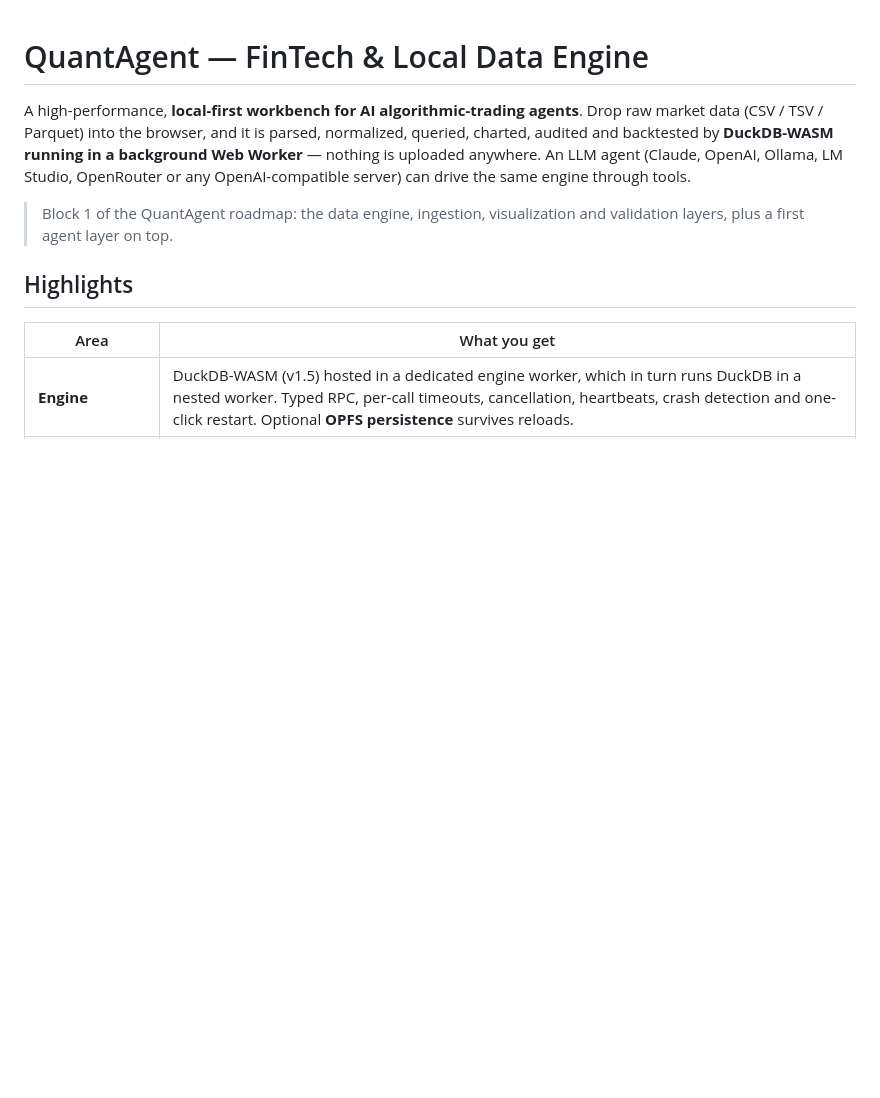
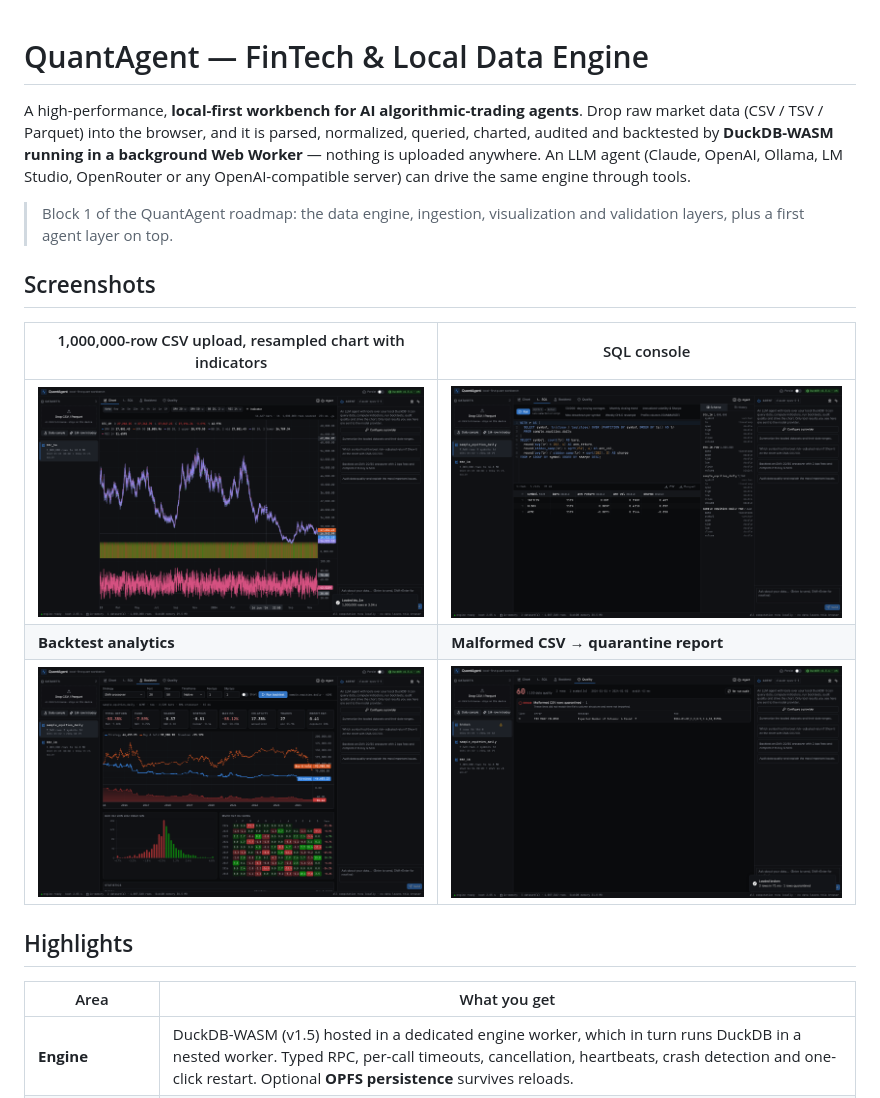
Before and after one commit to LaFerrariDEV/FinTech-Local-Data-Engine, a Markdown page: README.md, the part around the change. GitHub-like rendering; pictures changed too: docs/screenshots/1-upload-1M-rows-chart.png (added), docs/screenshots/3-sql-console.png (added), docs/screenshots/4-backtest.png (added); blank space fills up the shorter version.

```diff
--- a/README.md
+++ b/README.md
@@ -8,6 +8,14 @@ drive the same engine through tools.
 
 > Block 1 of the QuantAgent roadmap: the data engine, ingestion, visualization and validation
 > layers, plus a first agent layer on top.
+
+## Screenshots
+
+| 1,000,000-row CSV upload, resampled chart with indicators | SQL console |
+| --- | --- |
+| ![1M-row upload](docs/screenshots/1-upload-1M-rows-chart.png) | ![SQL console](docs/screenshots/3-sql-console.png) |
+| **Backtest analytics** | **Malformed CSV → quarantine report** |
+| ![Backtest](docs/screenshots/4-backtest.png) | ![Quality](docs/screenshots/6-quality-quarantined-rows.png) |
 
 ## Highlights
 
```
Also changed, not shown: docs/screenshots/2-chart-indicators.png (added), docs/screenshots/5-malformed-csv-rejected.png (added), 5 other files.
